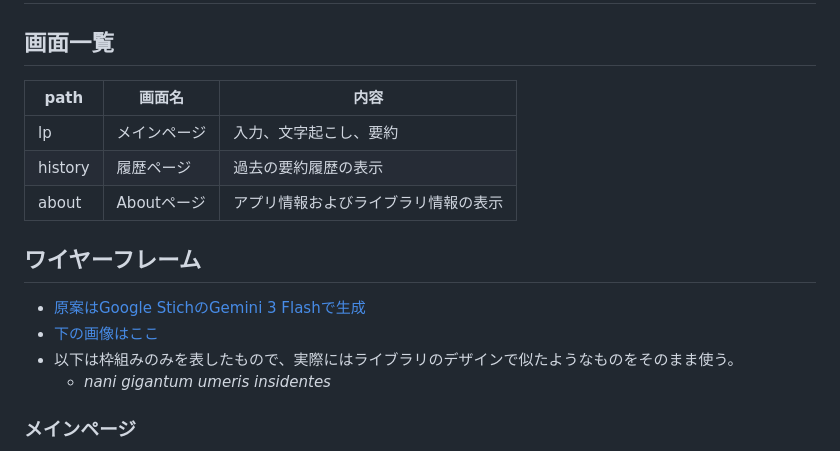
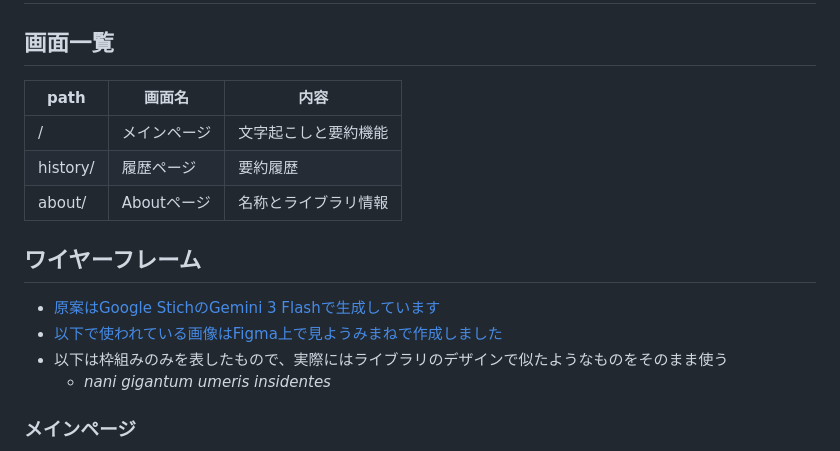
Before and after one commit to mie-u-psd-2026/mu-psd05, a Markdown page: design-document-page.md, the part around one of its changes. Rendered like a GitHub page.

Commit message:
change: 画面のパスを修正

```diff
--- a/design-document-page.md
+++ b/design-document-page.md
@@ -2,17 +2,17 @@
 
 ## 画面一覧
 
-| path    | 画面名       | 内容                   |
-| ------- | ------------ | ---------------------- |
-| lp      | メインページ | 入力、文字起こし、要約 |
-| history | 履歴ページ   | 過去の要約履歴の表示   |
-| about   | Aboutページ  | アプリ情報およびライブラリ情報の表示 |
+| path     | 画面名       | 内容                 |
+| -------- | ------------ | -------------------- |
+| /        | メインページ | 文字起こしと要約機能 |
+| history/ | 履歴ページ   | 要約履歴             |
+| about/   | Aboutページ  | 名称とライブラリ情報 |
 
 ## ワイヤーフレーム
 
-- [原案はGoogle StichのGemini 3 Flashで生成](https://stitch.withgoogle.com/projects/3631107852532038161)
-- [下の画像はここ](https://www.figma.com/design/HadISp7mILQ9y12FlT21M4/psd2026-05?node-id=7-3&t=iDnCa2m8Epm5bL0z-1)
-- 以下は枠組みのみを表したもので、実際にはライブラリのデザインで似たようなものをそのまま使う。
+- [原案はGoogle StichのGemini 3 Flashで生成しています](https://stitch.withgoogle.com/projects/3631107852532038161)
+- [以下で使われている画像はFigma上で見ようみまねで作成しました](https://www.figma.com/design/HadISp7mILQ9y12FlT21M4/psd2026-05?node-id=7-3&t=iDnCa2m8Epm5bL0z-1)
+- 以下は枠組みのみを表したもので、実際にはライブラリのデザインで似たようなものをそのまま使う
   - _nani gigantum umeris insidentes_
 
 ### メインページ
```
Also changed, not shown: other parts of design-document-page.md (+1 -0 lines).
